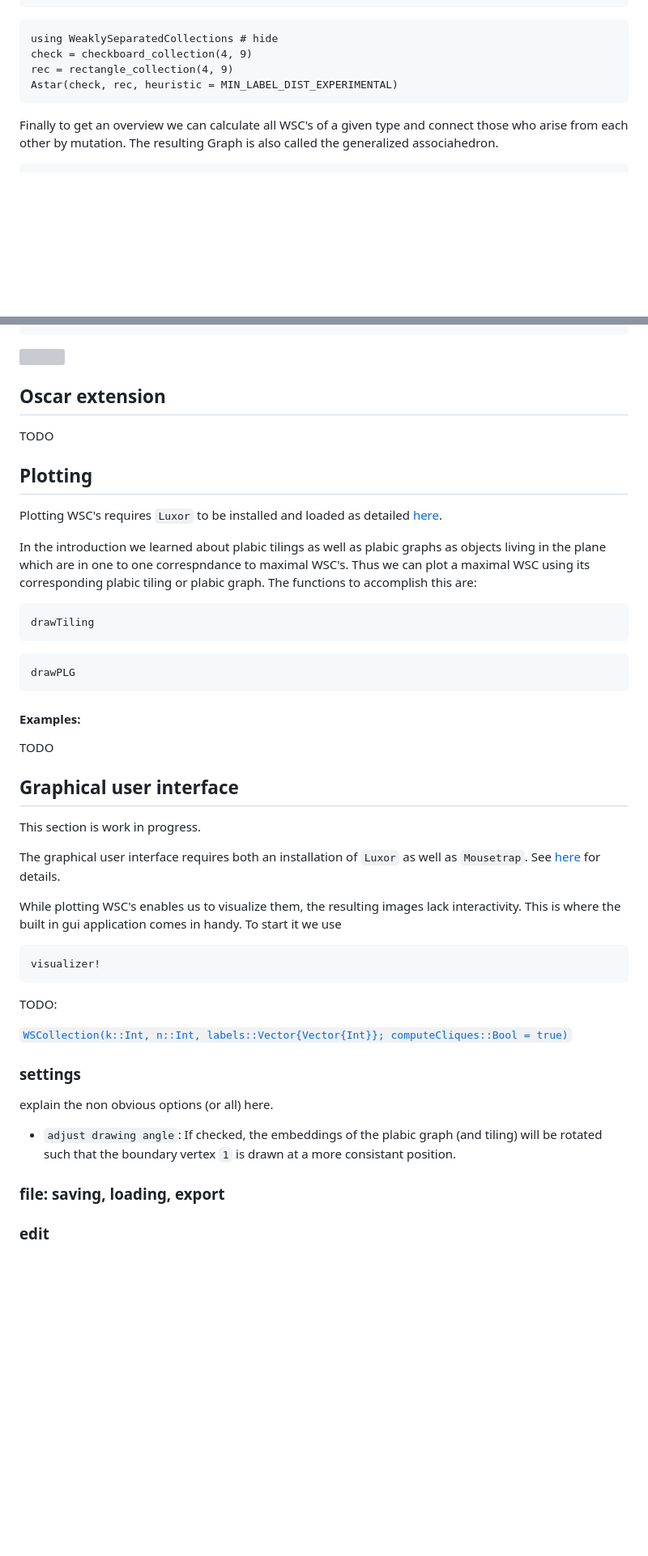
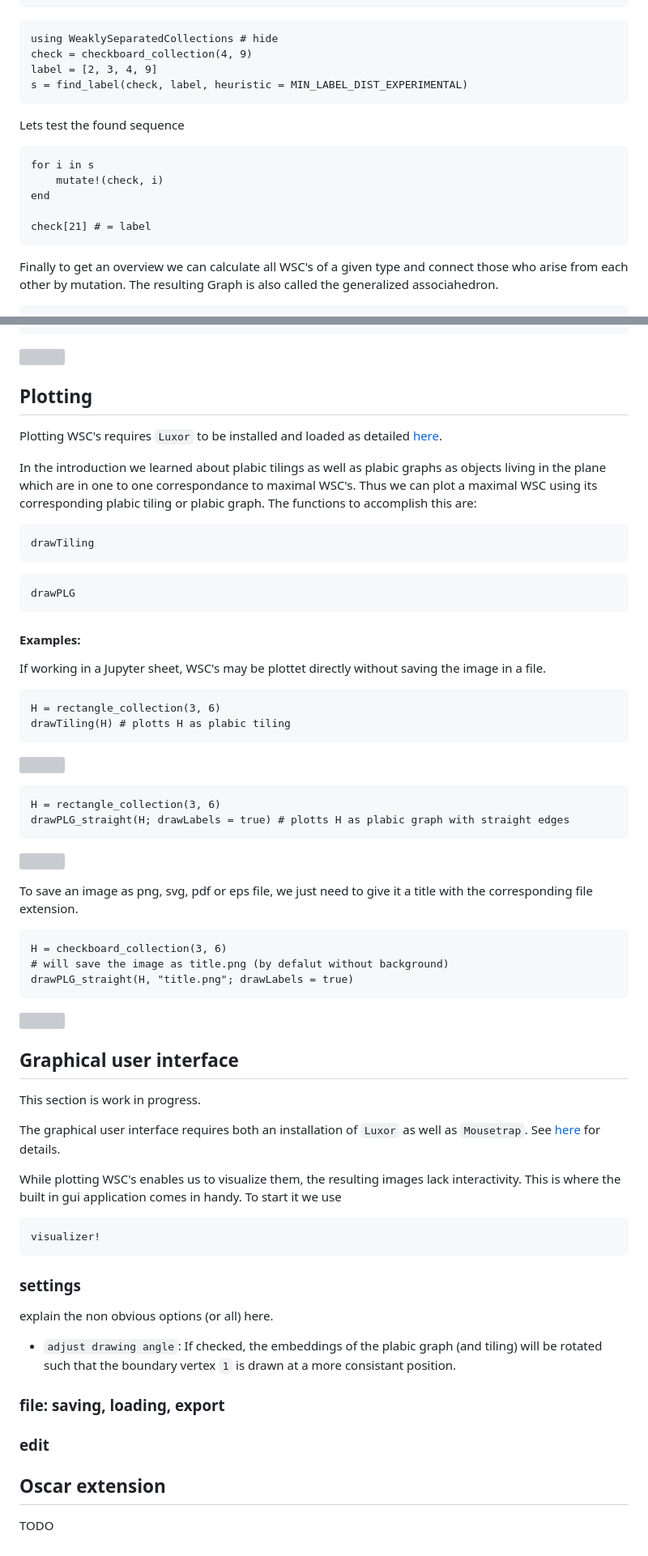
Before and after one commit to MichaelSchloesser/WeaklySeparatedCollections.jl, a Markdown page: docs/src/usage.md, 2 parts joined by grey strips. Shown: that part at 81% size. Rendered like a GitHub page; blank space fills up the shorter version; grey boxes are pictures that could not be loaded.

Commit message:
finished docs sections associahedron and plotting

````diff
--- a/docs/src/usage.md
+++ b/docs/src/usage.md
@@ -397,8 +404,18 @@ find_label
 ```@example find_label
 using WeaklySeparatedCollections # hide
 check = checkboard_collection(4, 9)
-rec = rectangle_collection(4, 9)
-Astar(check, rec, heuristic = MIN_LABEL_DIST_EXPERIMENTAL)
+label = [2, 3, 4, 9]
+s = find_label(check, label, heuristic = MIN_LABEL_DIST_EXPERIMENTAL)
+```
+
+Lets test the found sequence
+
+```@example find_label
+for i in s
+    mutate!(check, i)
+end
+
+check[21] # = label
 ```
 
 Finally to get an overview we can calculate all WSC's of a given type and connect those who arise from each other by mutation.
@@ -431,14 +448,11 @@ graphplot(A, layout = Spring(dim = 3, seed = 1), edge_width = 0.5, node_size = 1
 
 ![](docs/src/assets/associahedron_3_7.png)
 
-## Oscar extension
+## Plotting
 
-TODO
-
-## Plotting
 Plotting WSC's requires `Luxor` to be installed and loaded as detailed [here](https://michaelschloesser.github.io/WeaklySeparatedCollections.jl/stable/#Extensions).
 
-In the introduction we learned about plabic tilings as well as plabic graphs as objects living in the plane which are in one to one correspndance to maximal WSC's.
+In the introduction we learned about plabic tilings as well as plabic graphs as objects living in the plane which are in one to one correspondance to maximal WSC's.
 Thus we can plot a maximal WSC using its corresponding plabic tiling or plabic graph. The functions to accomplish this are:
 
 ```@docs
@@ -451,7 +465,32 @@ drawPLG
 
 #### Examples:
 
-TODO
+If working in a Jupyter sheet, WSC's may be plottet directly without saving the image in a file.
+
+```
+H = rectangle_collection(3, 6)
+drawTiling(H) # plotts H as plabic tiling
+```
+
+![](docs/src/assets/example_1.png)
+
+```
+H = rectangle_collection(3, 6)
+drawPLG_straight(H; drawLabels = true) # plotts H as plabic graph with straight edges
+```
+
+![](docs/src/assets/example_2.png)
+
+To save an image as png, svg, pdf or eps file, we just need to give it a title with the corresponding file extension.
+
+```
+H = checkboard_collection(3, 6)
+# will save the image as title.png (by defalut without background)
+drawPLG_straight(H, "title.png"; drawLabels = true)
+```
+
+![](docs/src/assets/example_3.png)
+
 
 ## Graphical user interface
 This section is work in progress.
@@ -464,10 +503,6 @@ While plotting WSC's enables us to visualize them, the resulting images lack int
 visualizer!
 ```
 
-TODO:
-
-[`WSCollection(k::Int, n::Int, labels::Vector{Vector{Int}}; computeCliques::Bool = true)`](@ref)
-
 ### settings
 explain the non obvious options (or all) here.
 
@@ -476,3 +511,7 @@ explain the non obvious options (or all) here.
 ### file: saving, loading, export
 
 ### edit
+
+## Oscar extension
+
+TODO
````
Also changed, not shown: other parts of docs/src/usage.md (+9 -2 lines), docs/src/assets/associahedron_3_7.png (renamed from docs/src/assets/associahedron_3_7.PNG).
